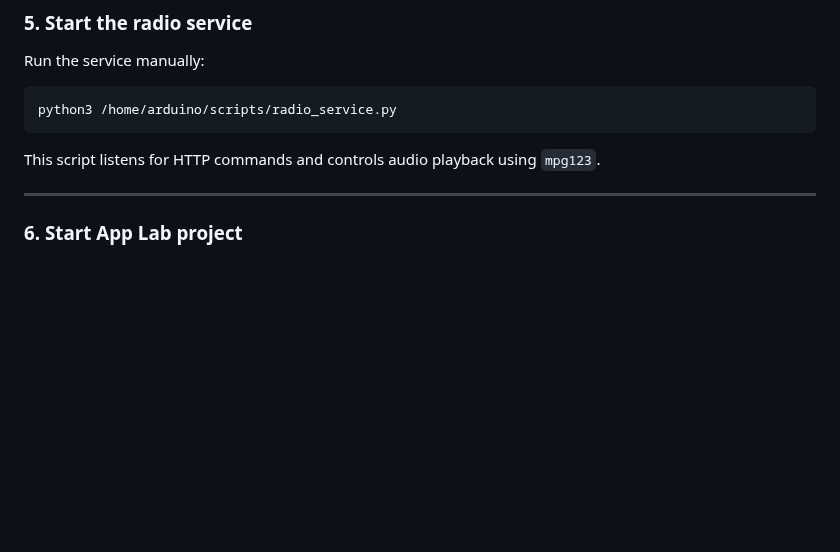
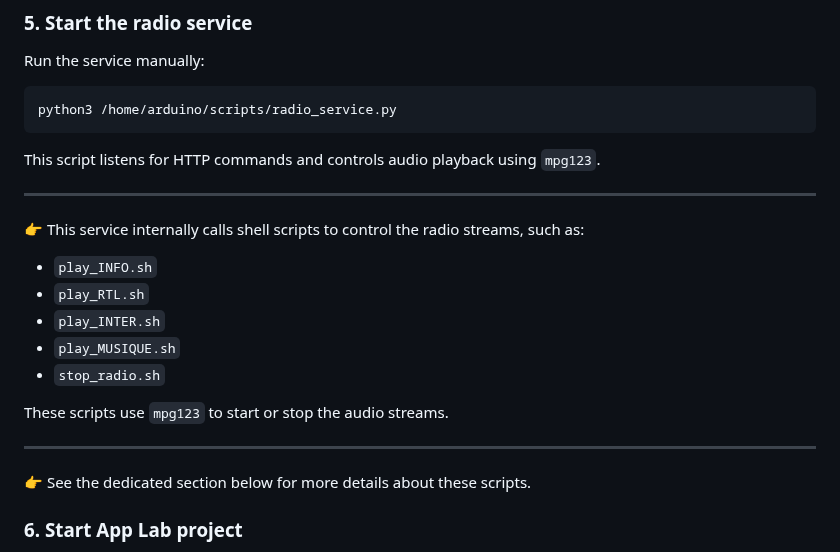
Before and after one commit to philippe86220/UNO-Q--WebRadio, a Markdown page: README.md, the part around the change. GitHub-like rendering; blank space fills up the shorter version.

```diff
--- a/README.md
+++ b/README.md
@@ -107,6 +107,20 @@ python3 /home/arduino/scripts/radio_service.py
 This script listens for HTTP commands and controls audio playback using `mpg123`.
 
 ---
+
+👉 This service internally calls shell scripts to control the radio streams, such as:
+
+- `play_INFO.sh`
+- `play_RTL.sh`
+- `play_INTER.sh`
+- `play_MUSIQUE.sh`
+- `stop_radio.sh`
+
+These scripts use `mpg123` to start or stop the audio streams.
+
+---
+
+👉 See the dedicated section below for more details about these scripts.
 
 ### 6. Start App Lab project
 - Open Arduino App Lab
```
